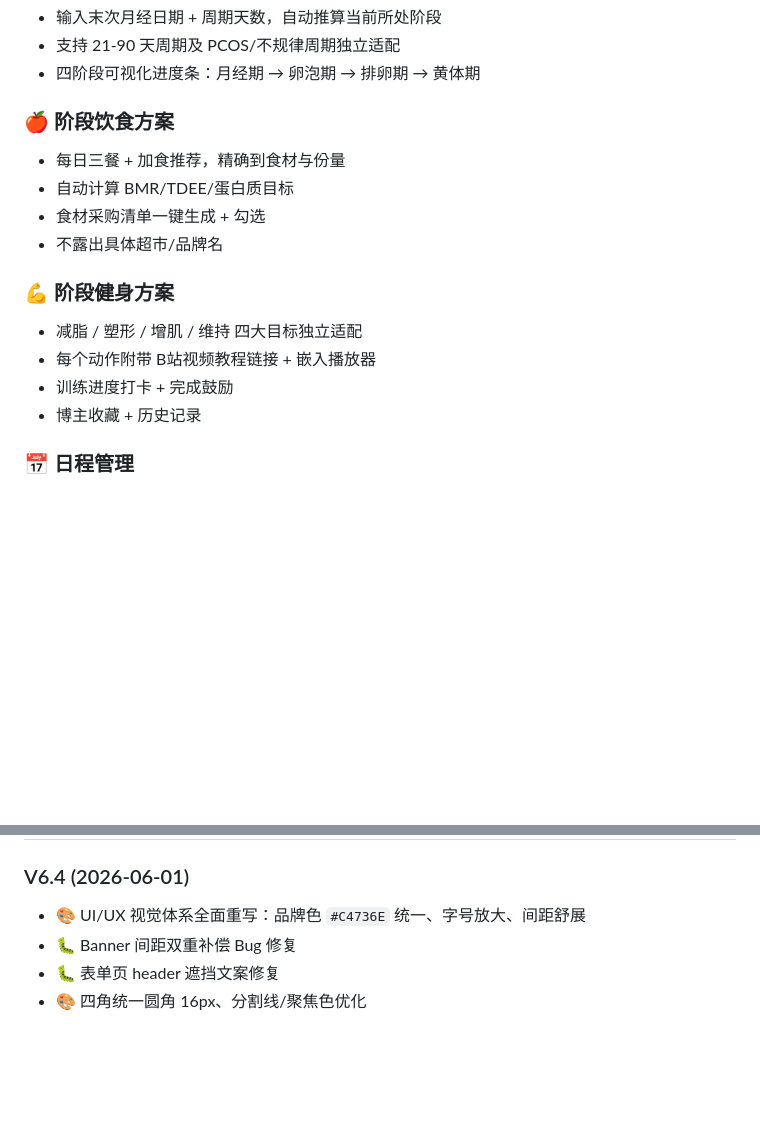
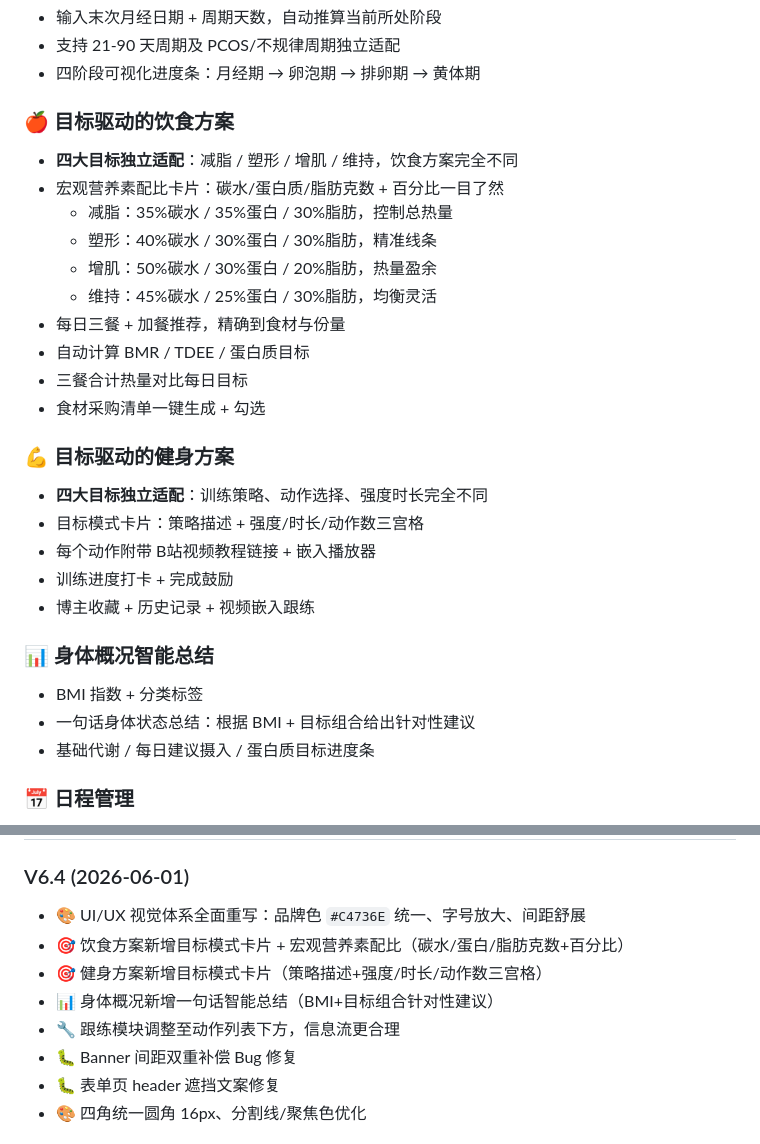
Before and after one commit to christina412/xunji, a Markdown page: README.md, 2 parts joined by grey strips. GitHub-like rendering; blank space fills up the shorter version.

Commit message:
docs: 更新README V6.4，新增目标模式卡片、营养素配比、身体总结等

```diff
--- a/README.md
+++ b/README.md
@@ -15,17 +15,29 @@
 - 支持 21-90 天周期及 PCOS/不规律周期独立适配
 - 四阶段可视化进度条：月经期 → 卵泡期 → 排卵期 → 黄体期
 
-### 🍎 阶段饮食方案
-- 每日三餐 + 加食推荐，精确到食材与份量
-- 自动计算 BMR/TDEE/蛋白质目标
+### 🍎 目标驱动的饮食方案
+- **四大目标独立适配**：减脂 / 塑形 / 增肌 / 维持，饮食方案完全不同
+- 宏观营养素配比卡片：碳水/蛋白质/脂肪克数 + 百分比一目了然
+  - 减脂：35%碳水 / 35%蛋白 / 30%脂肪，控制总热量
+  - 塑形：40%碳水 / 30%蛋白 / 30%脂肪，精准线条
+  - 增肌：50%碳水 / 30%蛋白 / 20%脂肪，热量盈余
+  - 维持：45%碳水 / 25%蛋白 / 30%脂肪，均衡灵活
+- 每日三餐 + 加餐推荐，精确到食材与份量
+- 自动计算 BMR / TDEE / 蛋白质目标
+- 三餐合计热量对比每日目标
 - 食材采购清单一键生成 + 勾选
-- 不露出具体超市/品牌名
 
-### 💪 阶段健身方案
-- 减脂 / 塑形 / 增肌 / 维持 四大目标独立适配
+### 💪 目标驱动的健身方案
+- **四大目标独立适配**：训练策略、动作选择、强度时长完全不同
+- 目标模式卡片：策略描述 + 强度/时长/动作数三宫格
 - 每个动作附带 B站视频教程链接 + 嵌入播放器
 - 训练进度打卡 + 完成鼓励
-- 博主收藏 + 历史记录
+- 博主收藏 + 历史记录 + 视频嵌入跟练
+
+### 📊 身体概况智能总结
+- BMI 指数 + 分类标签
+- 一句话身体状态总结：根据 BMI + 目标组合给出针对性建议
+- 基础代谢 / 每日建议摄入 / 蛋白质目标进度条
 
 ### 📅 日程管理
 - 自动生成日间时间线（起床 → 三餐 → 运动 → 睡眠）
@@ -101,6 +113,10 @@ python3 -m http.server 8080
 
 ### V6.4 (2026-06-01)
 - 🎨 UI/UX 视觉体系全面重写：品牌色 `#C4736E` 统一、字号放大、间距舒展
+- 🎯 饮食方案新增目标模式卡片 + 宏观营养素配比（碳水/蛋白/脂肪克数+百分比）
+- 🎯 健身方案新增目标模式卡片（策略描述+强度/时长/动作数三宫格）
+- 📊 身体概况新增一句话智能总结（BMI+目标组合针对性建议）
+- 🔧 跟练模块调整至动作列表下方，信息流更合理
 - 🐛 Banner 间距双重补偿 Bug 修复
 - 🐛 表单页 header 遮挡文案修复
 - 🎨 四角统一圆角 16px、分割线/聚焦色优化
```
